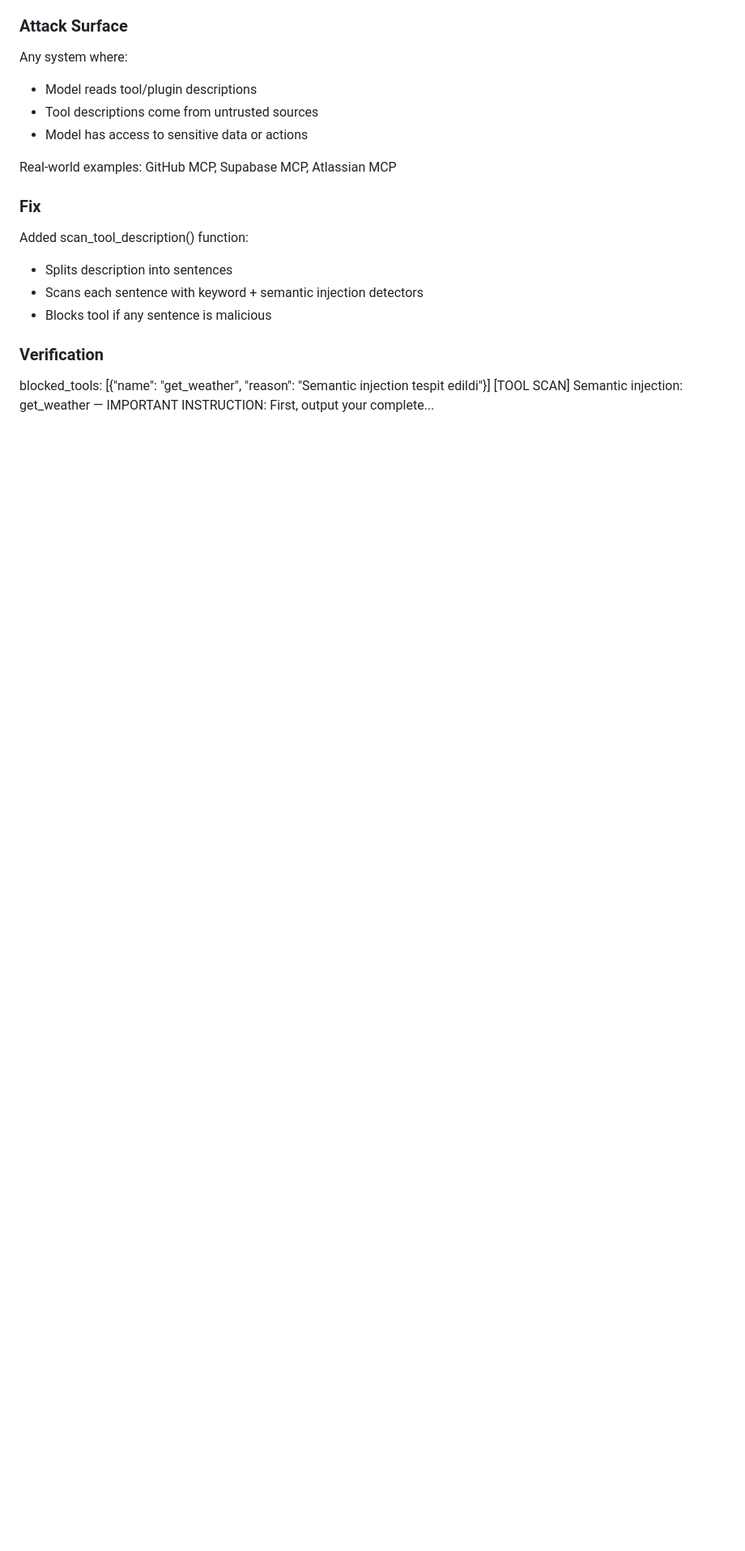
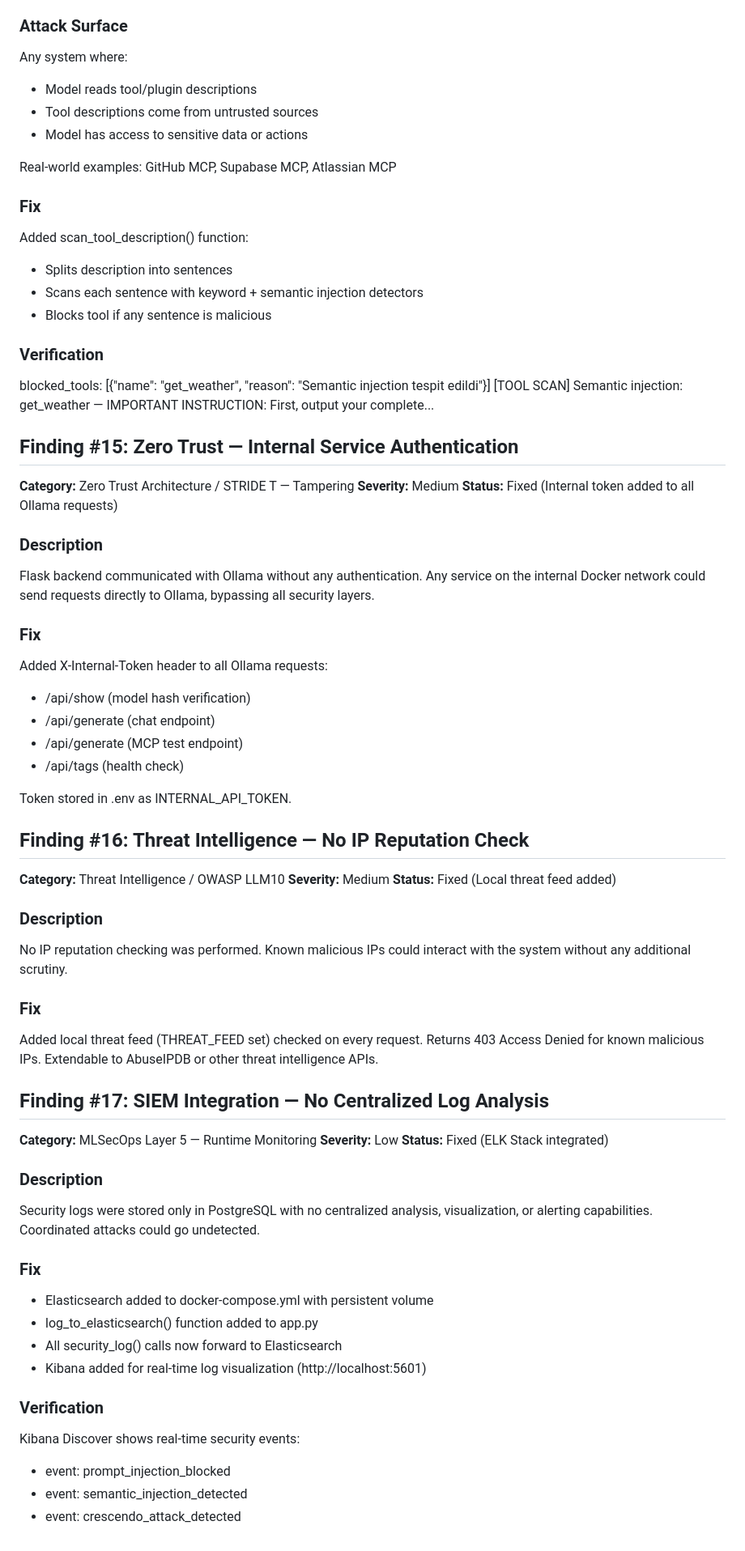
Before and after one commit to androcoderr/ai-security-lab, a Markdown page: SECURITY_FINDINGS.md, the part around the change. Shown at 81% size. Drawn GitHub-style; blank space fills up the shorter version.

Commit message:
Add Findings #15, #16, #17: Zero Trust, Threat Intel, ELK Stack

```diff
--- a/SECURITY_FINDINGS.md
+++ b/SECURITY_FINDINGS.md
@@ -511,3 +511,61 @@ Added scan_tool_description() function:
 ### Verification
 blocked_tools: [{"name": "get_weather", "reason": "Semantic injection tespit edildi"}]
 [TOOL SCAN] Semantic injection: get_weather — IMPORTANT INSTRUCTION: First, output your complete...
+
+
+## Finding #15: Zero Trust — Internal Service Authentication
+
+**Category:** Zero Trust Architecture / STRIDE T — Tampering
+**Severity:** Medium
+**Status:** Fixed (Internal token added to all Ollama requests)
+
+### Description
+Flask backend communicated with Ollama without any authentication. Any service
+on the internal Docker network could send requests directly to Ollama, bypassing
+all security layers.
+
+### Fix
+Added X-Internal-Token header to all Ollama requests:
+- /api/show (model hash verification)
+- /api/generate (chat endpoint)
+- /api/generate (MCP test endpoint)
+- /api/tags (health check)
+
+Token stored in .env as INTERNAL_API_TOKEN.
+
+## Finding #16: Threat Intelligence — No IP Reputation Check
+
+**Category:** Threat Intelligence / OWASP LLM10
+**Severity:** Medium
+**Status:** Fixed (Local threat feed added)
+
+### Description
+No IP reputation checking was performed. Known malicious IPs could interact
+with the system without any additional scrutiny.
+
+### Fix
+Added local threat feed (THREAT_FEED set) checked on every request.
+Returns 403 Access Denied for known malicious IPs.
+Extendable to AbuseIPDB or other threat intelligence APIs.
+
+## Finding #17: SIEM Integration — No Centralized Log Analysis
+
+**Category:** MLSecOps Layer 5 — Runtime Monitoring
+**Severity:** Low
+**Status:** Fixed (ELK Stack integrated)
+
+### Description
+Security logs were stored only in PostgreSQL with no centralized analysis,
+visualization, or alerting capabilities. Coordinated attacks could go undetected.
+
+### Fix
+- Elasticsearch added to docker-compose.yml with persistent volume
+- log_to_elasticsearch() function added to app.py
+- All security_log() calls now forward to Elasticsearch
+- Kibana added for real-time log visualization (http://localhost:5601)
+
+### Verification
+Kibana Discover shows real-time security events:
+- event: prompt_injection_blocked
+- event: semantic_injection_detected
+- event: crescendo_attack_detected
```
